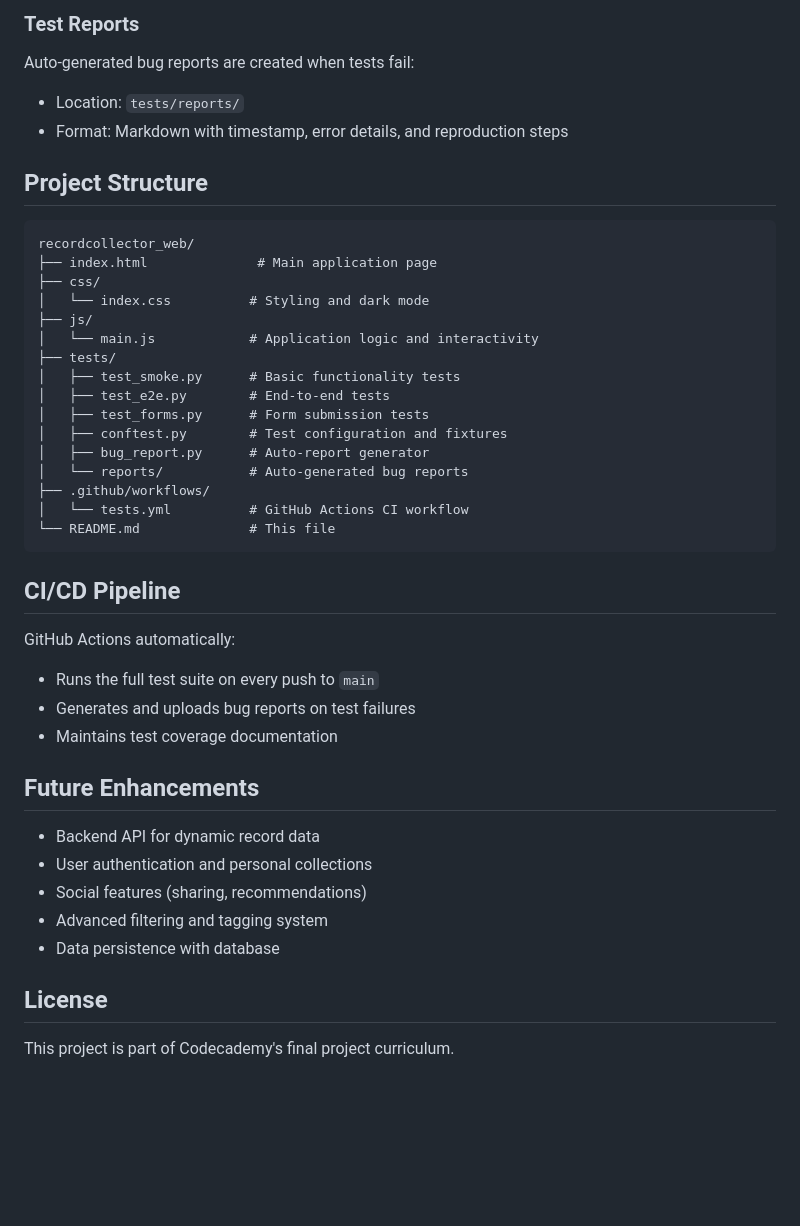
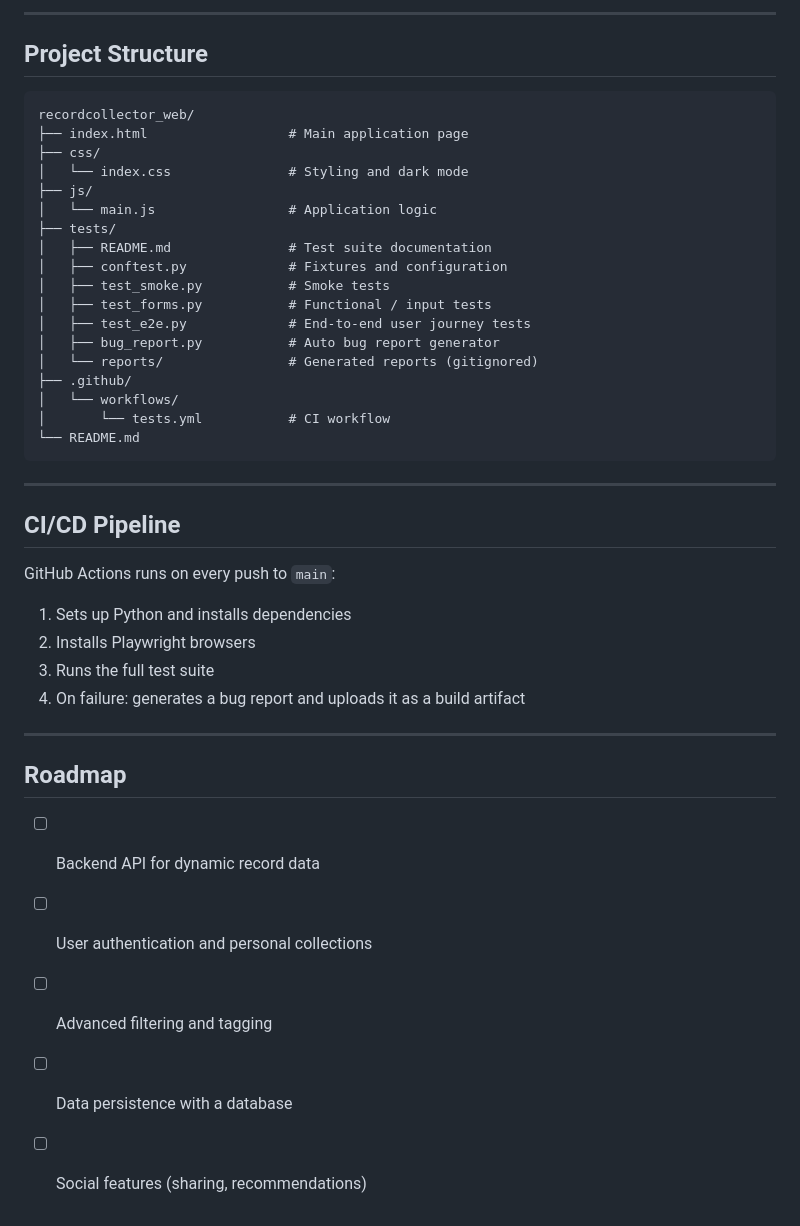
Before and after one commit to ioanadaria/recordcollector_web, a Markdown page: README.md, the part around one of its changes. Drawn GitHub-style; blank space fills up the shorter version.

````diff
--- a/README.md
+++ b/README.md
@@ -68,46 +85,47 @@ pytest tests/test_forms.py -v      # Form validation tests
 ```
 
-### Test Reports
-Auto-generated bug reports are created when tests fail:
-- Location: `tests/reports/`
-- Format: Markdown with timestamp, error details, and reproduction steps
+---
 
 ## Project Structure
 
 ```
 recordcollector_web/
-├── index.html              # Main application page
+├── index.html                  # Main application page
 ├── css/
-│   └── index.css          # Styling and dark mode
+│   └── index.css               # Styling and dark mode
 ├── js/
-│   └── main.js            # Application logic and interactivity
+│   └── main.js                 # Application logic
 ├── tests/
-│   ├── test_smoke.py      # Basic functionality tests
-│   ├── test_e2e.py        # End-to-end tests
-│   ├── test_forms.py      # Form submission tests
-│   ├── conftest.py        # Test configuration and fixtures
-│   ├── bug_report.py      # Auto-report generator
-│   └── reports/           # Auto-generated bug reports
-├── .github/workflows/
-│   └── tests.yml          # GitHub Actions CI workflow
-└── README.md              # This file
+│   ├── README.md               # Test suite documentation
+│   ├── conftest.py             # Fixtures and configuration
+│   ├── test_smoke.py           # Smoke tests
+│   ├── test_forms.py           # Functional / input tests
+│   ├── test_e2e.py             # End-to-end user journey tests
+│   ├── bug_report.py           # Auto bug report generator
+│   └── reports/                # Generated reports (gitignored)
+├── .github/
+│   └── workflows/
+│       └── tests.yml           # CI workflow
+└── README.md
 ```
+
+---
 
 ## CI/CD Pipeline
 
-GitHub Actions automatically:
-- Runs the full test suite on every push to `main`
-- Generates and uploads bug reports on test failures
-- Maintains test coverage documentation
+GitHub Actions runs on every push to `main`:
 
-## Future Enhancements
+1. Sets up Python and installs dependencies
+2. Installs Playwright browsers
+3. Runs the full test suite
+4. On failure: generates a bug report and uploads it as a build artifact
 
-- Backend API for dynamic record data
-- User authentication and personal collections
-- Social features (sharing, recommendations)
-- Advanced filtering and tagging system
-- Data persistence with database
+---
 
-## License
+## Roadmap
 
-This project is part of Codecademy's final project curriculum.
+- [ ] Backend API for dynamic record data
+- [ ] User authentication and personal collections
+- [ ] Advanced filtering and tagging
+- [ ] Data persistence with a database
+- [ ] Social features (sharing, recommendations)
````
Also changed, not shown: other parts of README.md (+45 -28 lines), 1 other file.
